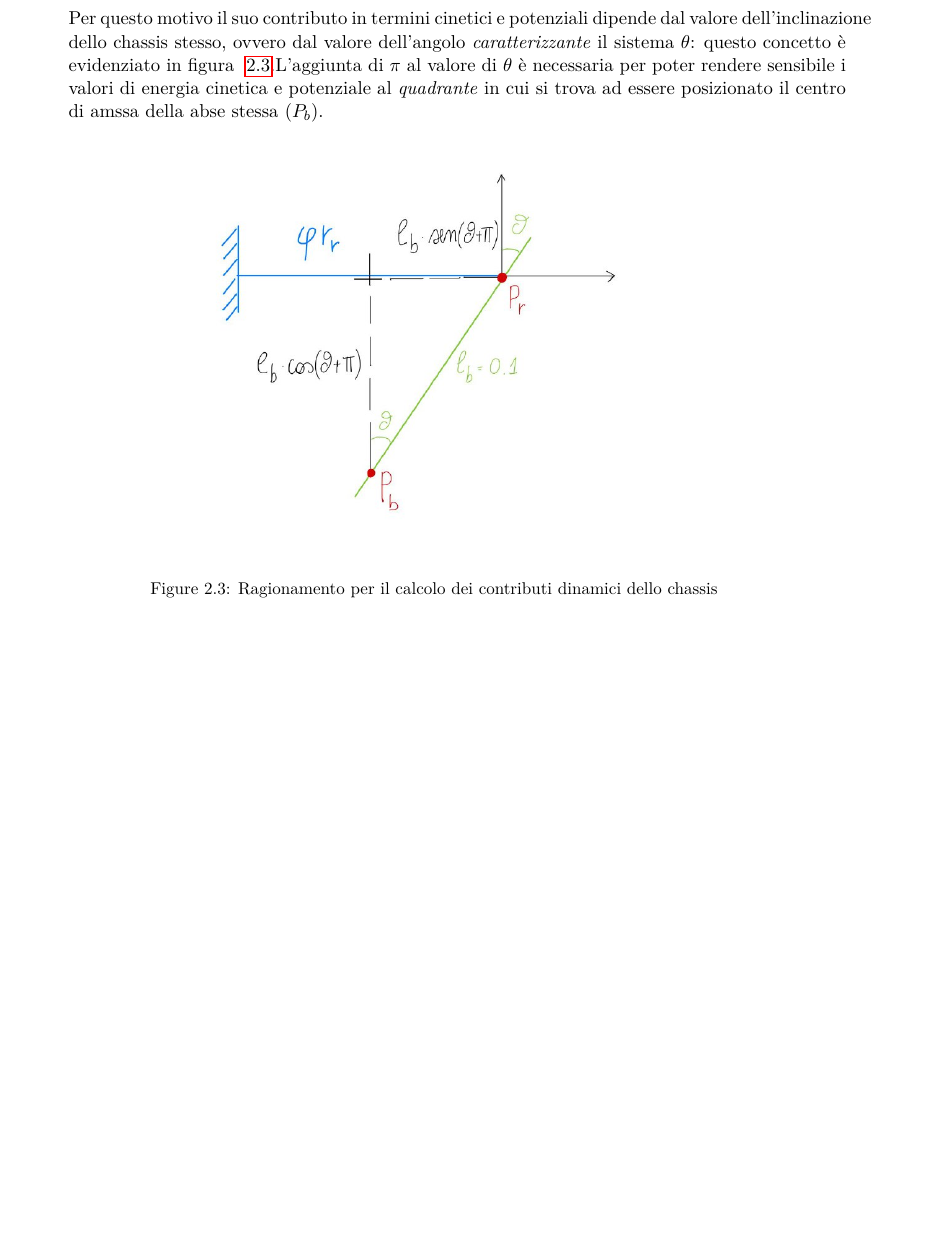
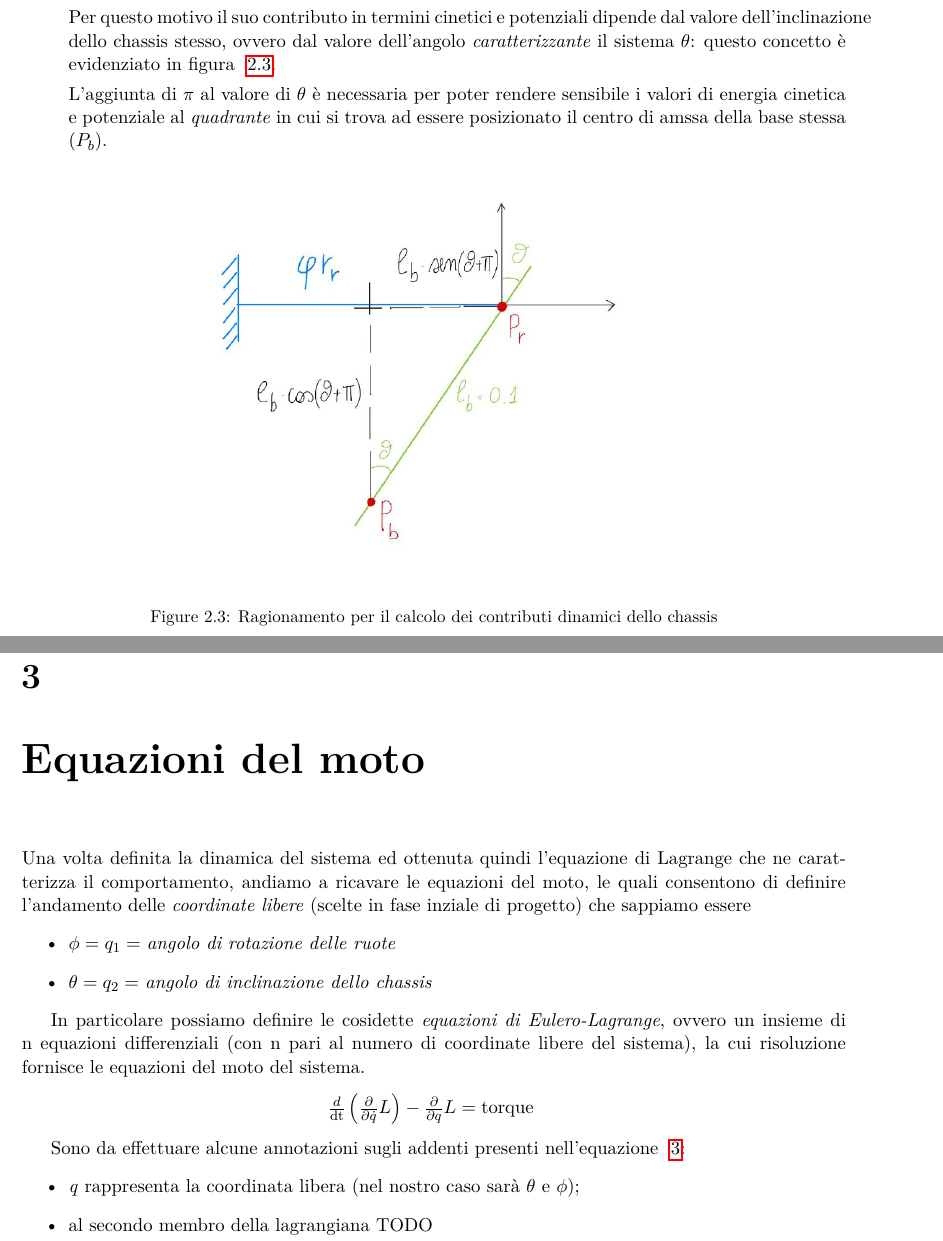
Before and after one commit to mpiffari/Laboratorio_SistemiMeccatroniciII, a LaTeX thesis (Docs/Documentazione progetto/Documentazione.tex, which reads Docs/Documentazione progetto/Capitoli/Dinamica.tex): part of page 15 of 23 before the commit and two parts of pages 15 and 17 of 25 after it, the two joined at a grey line, cut so that both start at the same text, the shorter picture padded with empty space. Compiled offline with pdfLaTeX.

Commit message:
Minor improvements on docs

```diff
--- a/Docs/Documentazione progetto/Capitoli/Dinamica.tex
+++ b/Docs/Documentazione progetto/Capitoli/Dinamica.tex
@@ -192,7 +200,9 @@ Per ognuno dei corpi rigidi definiti in precedenza siamo andati appunto a calcol
 
  	\item Nello studio dello chassis (base), abbiamo seguito questo approccio. Il baricentro della base stessa sappiamo essere posizionato ad una quota differente rispetto al centro del sistem di coordinate XZ preso come riferimento.
 
- 	Per questo motivo il suo contributo in termini cinetici e potenziali dipende dal valore dell'inclinazione dello chassis stesso, ovvero dal valore dell'angolo \textit{caratterizzante} il sistema $\theta$: questo concetto è evidenziato in figura ~\ref{fig:chassis}.L'aggiunta di \textit{$\pi$} al valore di $\theta$ è necessaria per poter rendere sensibile i valori di energia cinetica e potenziale al \textit{quadrante} in cui si trova ad essere posizionato il centro di amssa della abse stessa ($P_b$).
+ 	Per questo motivo il suo contributo in termini cinetici e potenziali dipende dal valore dell'inclinazione dello chassis stesso, ovvero dal valore dell'angolo \textit{caratterizzante} il sistema $\theta$: questo concetto è evidenziato in figura ~\ref{fig:chassis}.
+
+ 	L'aggiunta di \textit{$\pi$} al valore di $\theta$ è necessaria per poter rendere sensibile i valori di energia cinetica e potenziale al \textit{quadrante} in cui si trova ad essere posizionato il centro di amssa della base stessa ($P_b$).
 
  	\begin{figure}[h]
  		\centering
@@ -202,3 +212,22 @@ Per ognuno dei corpi rigidi definiti in precedenza siamo andati appunto a calcol
  	\end{figure}
 
 \end{itemize}
+
+\chapter{Equazioni del moto}
+Una volta definita la dinamica del sistema ed ottenuta quindi l'equazione di Lagrange che ne caratterizza il comportamento, andiamo a ricavare le equazioni del moto, le quali consentono di definire l'andamento delle \textit{coordinate libere} (scelte in fase inziale di progetto) che sappiamo essere
+\begin{itemize}
+	\item $\phi = q_1 =$ \textit{angolo di rotazione delle ruote}
+	\item $\theta = q_2 =$ \textit{angolo di inclinazione dello chassis}
+\end{itemize}
+
+In particolare possiamo definire le cosidette \textit{equazioni di Eulero-Lagrange}, ovvero un insieme di n equazioni differenziali (con n pari al numero di coordinate libere del sistema), la cui risoluzione fornisce le equazioni del moto del sistema.
+\begin{center}
+	\label{eq:lagrangiana}
+	$\frac{d}{\mathrm{dt}}\left(\frac{\partial }{\partial \dot{q} }L\right)-\frac{\partial }{\partial q}L=\mathrm{torque}\ $
+\end{center}
+
+Sono da effettuare alcune annotazioni sugli addenti presenti nell'equazione ~\ref{eq:lagrangiana}:
+\begin{itemize}
+	\item \textit{q} rappresenta la coordinata libera (nel nostro caso sarà $\theta$ e $\phi$);
+	\item al secondo membro della lagrangiana TODO
+\end{itemize}
```
Also changed, not shown: Docs/Documentazione progetto/Documentazione.pdf, Docs/Documentazione progetto/Capitoli/Dinamica.tex (8 more changed lines), 5 other files.
